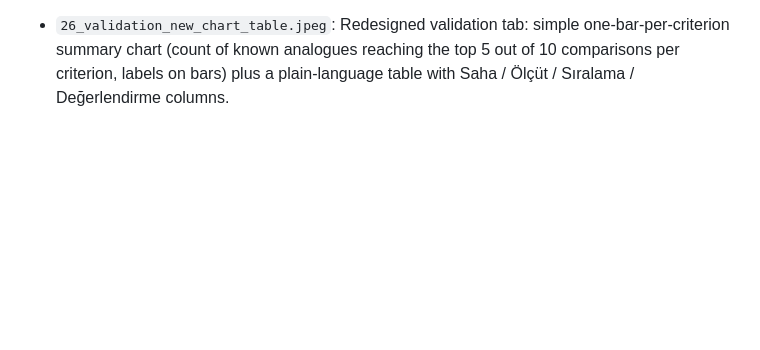
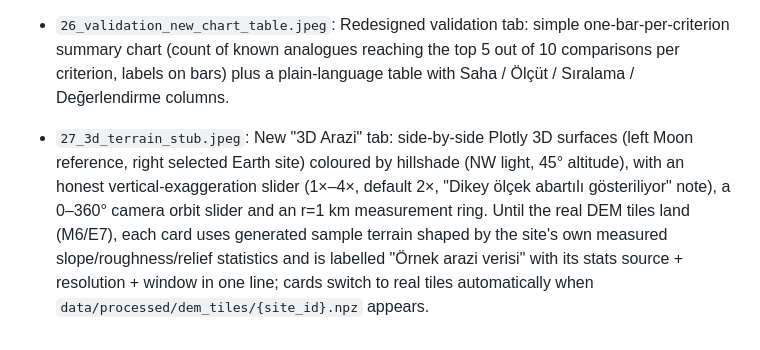
Before and after one commit to tilikumotp/endulus, a Markdown page: report/figures/README.md, the part around the change. GitHub-like rendering; blank space fills up the shorter version.

```diff
--- a/report/figures/README.md
+++ b/report/figures/README.md
@@ -33,3 +33,14 @@ MODIS MOD11A2.061, NASA MODIS MCD43A3.061).
   one-bar-per-criterion summary chart (count of known analogues reaching
   the top 5 out of 10 comparisons per criterion, labels on bars) plus a
   plain-language table with Saha / Ölçüt / Sıralama / Değerlendirme columns.
+
+- `27_3d_terrain_stub.jpeg`: New "3D Arazi" tab: side-by-side Plotly 3D
+  surfaces (left Moon reference, right selected Earth site) coloured by
+  hillshade (NW light, 45° altitude), with an honest vertical-exaggeration
+  slider (1×–4×, default 2×, "Dikey ölçek abartılı gösteriliyor" note), a
+  0–360° camera orbit slider and an r=1 km measurement ring. Until the real
+  DEM tiles land (M6/E7), each card uses generated sample terrain shaped by
+  the site's own measured slope/roughness/relief statistics and is labelled
+  "Örnek arazi verisi" with its stats source + resolution + window in one
+  line; cards switch to real tiles automatically when
+  `data/processed/dem_tiles/{site_id}.npz` appears.
```
Also changed, not shown: report/figures/27_3d_terrain_stub.jpeg (added), 3 other files.
